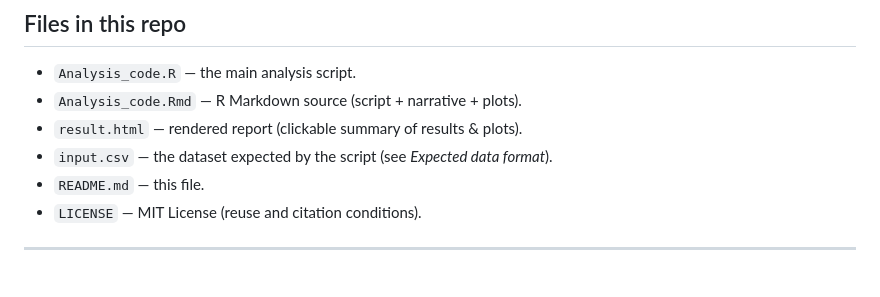
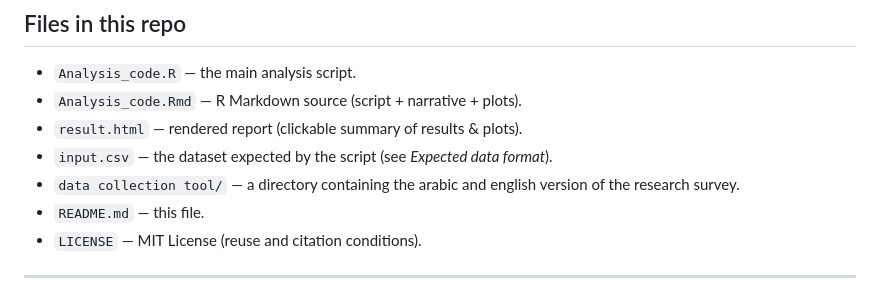
Before and after one commit to GhaithAl-Gburi/ASD-Teachers-Awareness, a Markdown page: README.md, the part around the change. GitHub-like rendering.

```diff
--- a/README.md
+++ b/README.md
@@ -24,6 +24,7 @@ This repository contains `Analysis_code.R` — an R script used to analyse facto
 - `Analysis_code.Rmd` — R Markdown source (script + narrative + plots).
 - `result.html` — rendered report (clickable summary of results & plots).
 - `input.csv` — the dataset expected by the script (see *Expected data format*).
+- `data collection tool/` — a directory containing the arabic and english version of the research survey.
 - `README.md` — this file.
 - `LICENSE` — MIT License (reuse and citation conditions).
 
```
